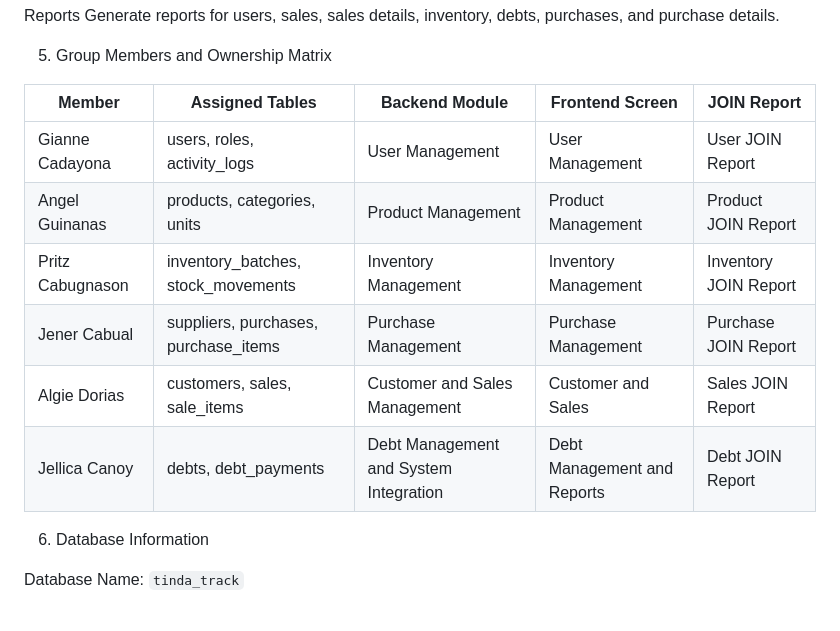
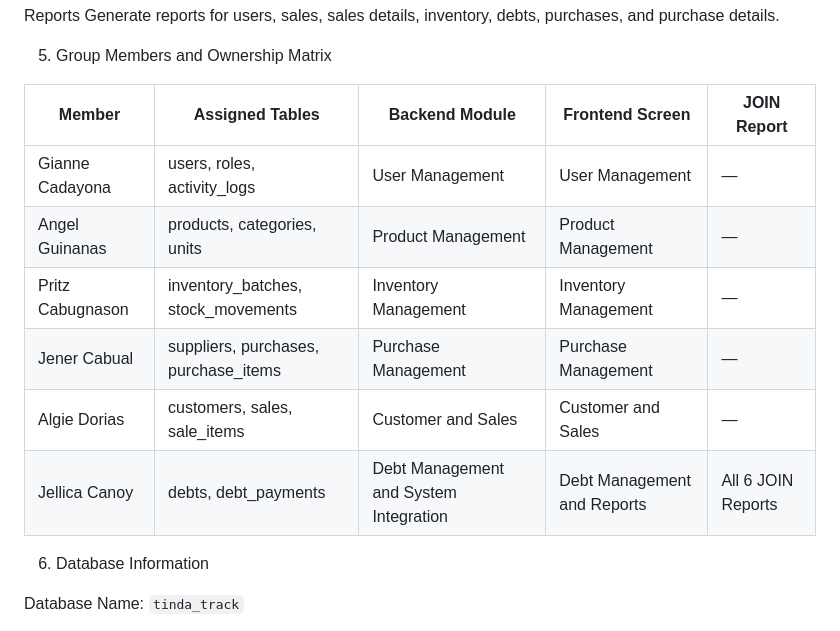
Before and after one commit to jelibaby21/TindaTrack, a Markdown page: README.md, the part around the change. Rendered like a GitHub page.

Commit message:
docs: update project ownership matrix

```diff
--- a/README.md
+++ b/README.md
@@ -55,14 +55,14 @@ Generate reports for users, sales, sales details, inventory, debts, purchases, a
 
 5. Group Members and Ownership Matrix
 
-| Member | Assigned Tables | Backend Module | Frontend Screen | JOIN Report |
-|---|---|---|---|---|
-| Gianne Cadayona | users, roles, activity_logs | User Management | User Management | User JOIN Report |
-| Angel Guinanas | products, categories, units | Product Management | Product Management | Product JOIN Report |
-| Pritz Cabugnason | inventory_batches, stock_movements | Inventory Management | Inventory Management | Inventory JOIN Report |
-| Jener Cabual | suppliers, purchases, purchase_items | Purchase Management | Purchase Management | Purchase JOIN Report |
-| Algie Dorias | customers, sales, sale_items | Customer and Sales Management | Customer and Sales | Sales JOIN Report |
-| Jellica Canoy | debts, debt_payments | Debt Management and System Integration | Debt Management and Reports | Debt JOIN Report |
+| Member           | Assigned Tables                      | Backend Module                         | Frontend Screen             | JOIN Report        |
+| ---------------- | ------------------------------------ | -------------------------------------- | --------------------------- | ------------------ |
+| Gianne Cadayona  | users, roles, activity_logs          | User Management                        | User Management             | —                  |
+| Angel Guinanas   | products, categories, units          | Product Management                     | Product Management          | —                  |
+| Pritz Cabugnason | inventory_batches, stock_movements   | Inventory Management                   | Inventory Management        | —                  |
+| Jener Cabual     | suppliers, purchases, purchase_items | Purchase Management                    | Purchase Management         | —                  |
+| Algie Dorias     | customers, sales, sale_items         | Customer and Sales                     | Customer and Sales          | —                  |
+| Jellica Canoy    | debts, debt_payments                 | Debt Management and System Integration | Debt Management and Reports | All 6 JOIN Reports |
 
 6. Database Information
 
```
